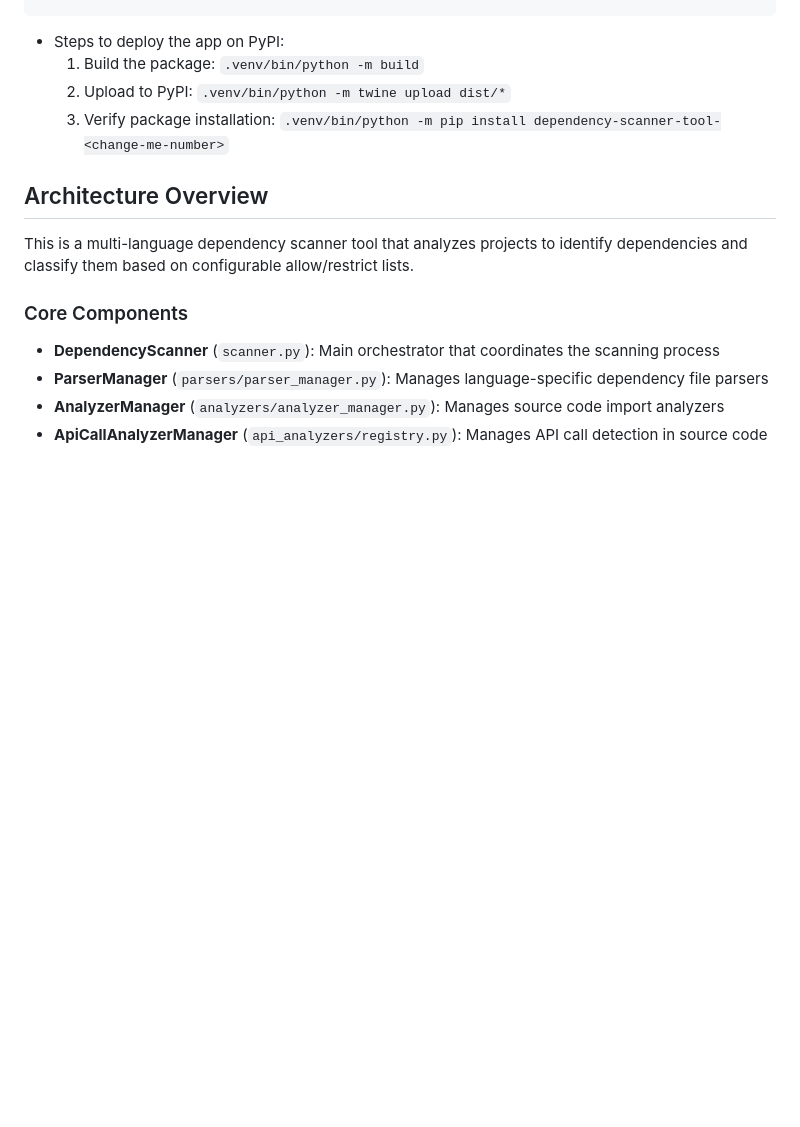
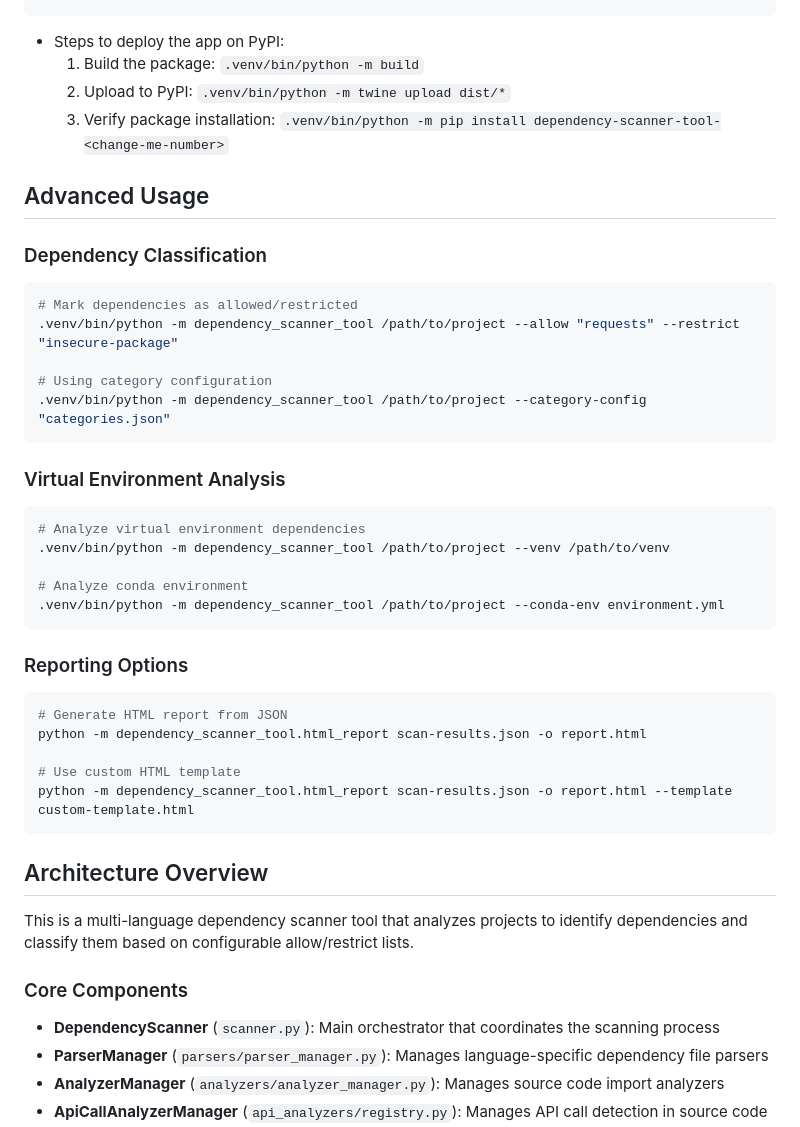
Before and after one commit to rajvermacas/dep-scanner, a Markdown page: CLAUDE.md, the part around the change printed below. GitHub-like rendering; blank space fills up the shorter version.

````diff
--- a/CLAUDE.md
+++ b/CLAUDE.md
@@ -76,6 +76,35 @@ pip install -e .[dev]
   2. Upload to PyPI: `.venv/bin/python -m twine upload dist/*`
   3. Verify package installation: `.venv/bin/python -m pip install dependency-scanner-tool-<change-me-number>`
 
+## Advanced Usage
+
+### Dependency Classification
+```bash
+# Mark dependencies as allowed/restricted
+.venv/bin/python -m dependency_scanner_tool /path/to/project --allow "requests" --restrict "insecure-package"
+
+# Using category configuration
+.venv/bin/python -m dependency_scanner_tool /path/to/project --category-config "categories.json"
+```
+
+### Virtual Environment Analysis
+```bash
+# Analyze virtual environment dependencies
+.venv/bin/python -m dependency_scanner_tool /path/to/project --venv /path/to/venv
+
+# Analyze conda environment
+.venv/bin/python -m dependency_scanner_tool /path/to/project --conda-env environment.yml
+```
+
+### Reporting Options
+```bash
+# Generate HTML report from JSON
+python -m dependency_scanner_tool.html_report scan-results.json -o report.html
+
+# Use custom HTML template
+python -m dependency_scanner_tool.html_report scan-results.json -o report.html --template custom-template.html
+```
+
 ## Architecture Overview
 
 This is a multi-language dependency scanner tool that analyzes projects to identify dependencies and classify them based on configurable allow/restrict lists.
````
Also changed, not shown: other parts of CLAUDE.md (+41 -1 lines), resources/prd/infrastructure-scanning-features.md (added, +540 -0 lines).
